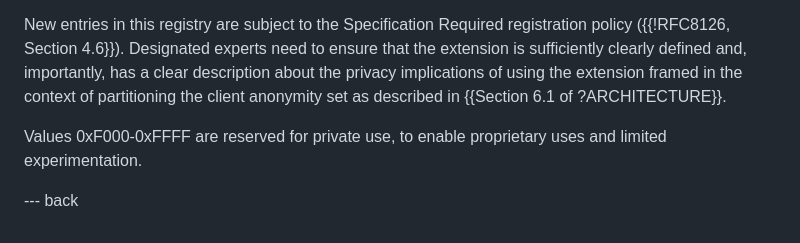
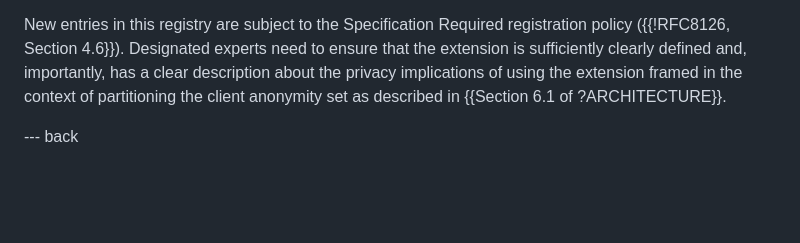
Before and after one commit to ietf-wg-privacypass/draft-ietf-privacypass-auth-scheme-extensions, a Markdown page: draft-wood-privacypass-auth-scheme-extensions.md, the part around the change. GitHub-like rendering; blank space fills up the shorter version.

Commit message:
Remove reference to reserved extension block
Echoing https://github.com/ietf-wg-privacypass/base-drafts/pull/469, which addresses https://github.com/ietf-wg-privacypass/base-drafts/issues/451 if we were to bring this into base-drafts.

```diff
--- a/draft-wood-privacypass-auth-scheme-extensions.md
+++ b/draft-wood-privacypass-auth-scheme-extensions.md
@@ -148,7 +148,4 @@ has a clear description about the privacy implications of using the extension
 framed in the context of partitioning the client anonymity set as described
 in {{Section 6.1 of ?ARCHITECTURE}}.
 
-Values 0xF000-0xFFFF are reserved for private use, to enable proprietary uses
-and limited experimentation.
-
 --- back
```
